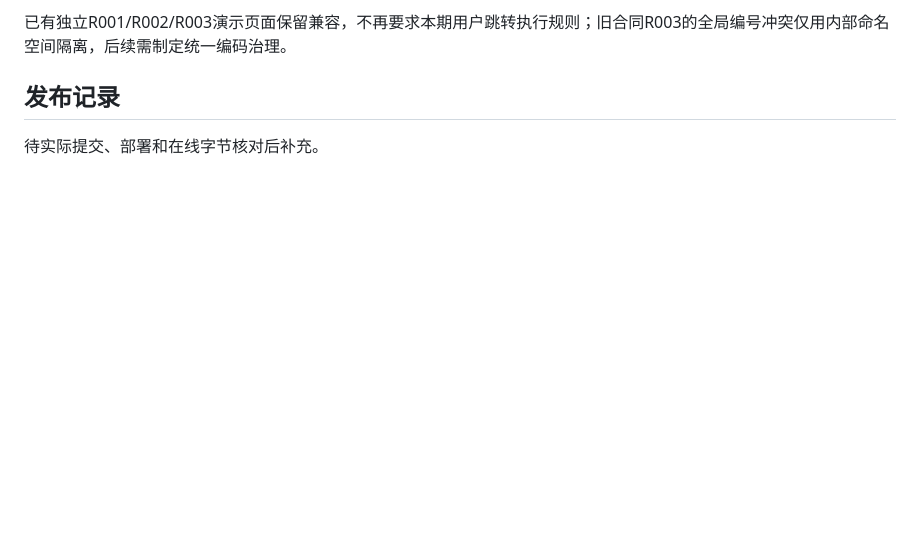
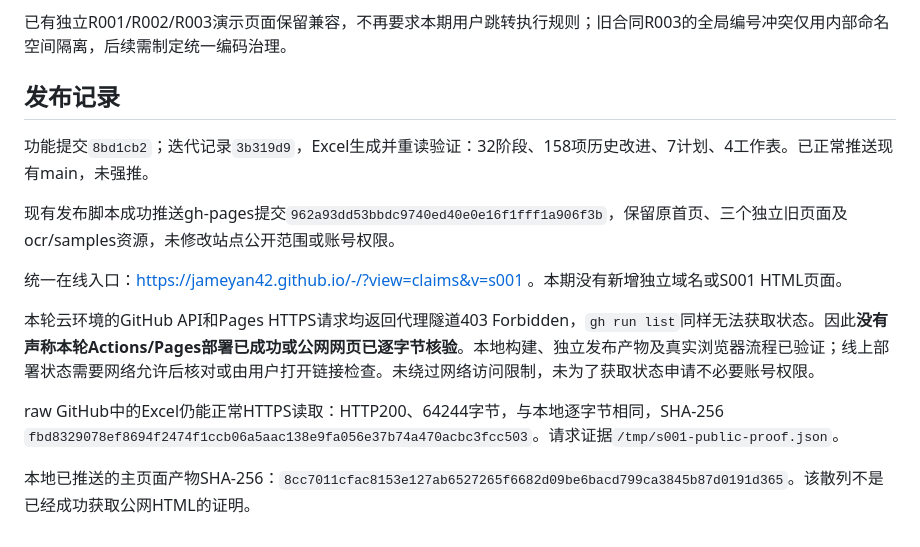
Before and after one commit to Jameyan42/-, a Markdown page: docs/S001-统一报销审核验收.md, the part around the change. Rendered like a GitHub page; blank space fills up the shorter version.

Commit message:
Document S001 publication and network verification limitation

```diff
--- a/docs/S001-统一报销审核验收.md
+++ b/docs/S001-统一报销审核验收.md
@@ -132,4 +132,14 @@ R002原库读取损坏返回该项ERROR；不以空历史假装通过。原库
 
 ## 发布记录
 
-待实际提交、部署和在线字节核对后补充。
+功能提交`8bd1cb2`；迭代记录`3b319d9`，Excel生成并重读验证：32阶段、158项历史改进、7计划、4工作表。已正常推送现有main，未强推。
+
+现有发布脚本成功推送gh-pages提交`962a93dd53bbdc9740ed40e0e16f1fff1a906f3b`，保留原首页、三个独立旧页面及ocr/samples资源，未修改站点公开范围或账号权限。
+
+统一在线入口：https://jameyan42.github.io/-/?view=claims&v=s001 。本期没有新增独立域名或S001 HTML页面。
+
+本轮云环境的GitHub API和Pages HTTPS请求均返回代理隧道403 Forbidden，`gh run list`同样无法获取状态。因此**没有声称本轮Actions/Pages部署已成功或公网网页已逐字节核验**。本地构建、独立发布产物及真实浏览器流程已验证；线上部署状态需要网络允许后核对或由用户打开链接检查。未绕过网络访问限制，未为了获取状态申请不必要账号权限。
+
+raw GitHub中的Excel仍能正常HTTPS读取：HTTP200、64244字节，与本地逐字节相同，SHA-256 `fbd8329078ef8694f2474f1ccb06a5aac138e9fa056e37b74a470acbc3fcc503`。请求证据`/tmp/s001-public-proof.json`。
+
+本地已推送的主页面产物SHA-256：`8cc7011cfac8153e127ab6527265f6682d09be6bacd799ca3845b87d0191d365`。该散列不是已经成功获取公网HTML的证明。
```
